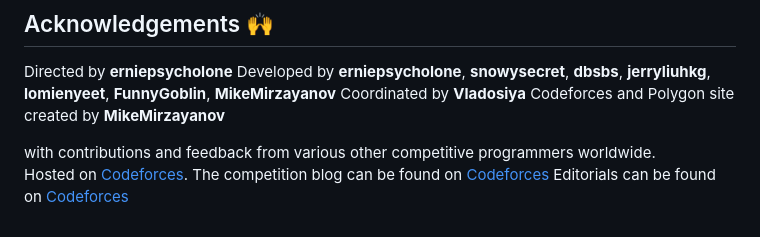
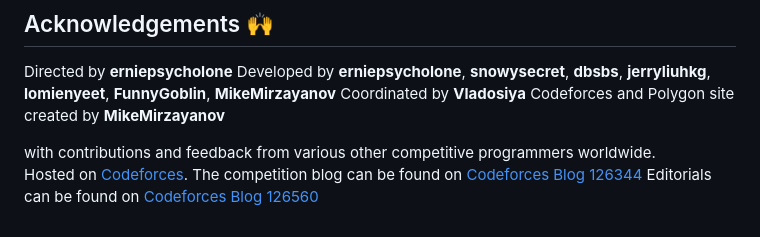
Before and after one commit to erniepsycholone/Codeforces-Round-929-Div.-3-, a Markdown page: README.md, the part around the change. GitHub-like rendering.

```diff
--- a/README.md
+++ b/README.md
@@ -59,5 +59,5 @@ Codeforces and Polygon site created by **MikeMirzayanov**
 
 with contributions and feedback from various other competitive programmers worldwide.
 Hosted on [Codeforces](https://codeforces.com/contest/1929).
-The competition blog can be found on [Codeforces](https://codeforces.com/blog/entry/126344)
-Editorials can be found on [Codeforces](https://codeforces.com/blog/entry/126560)
+The competition blog can be found on [Codeforces Blog 126344](https://codeforces.com/blog/entry/126344)
+Editorials can be found on [Codeforces Blog 126560](https://codeforces.com/blog/entry/126560)
```
